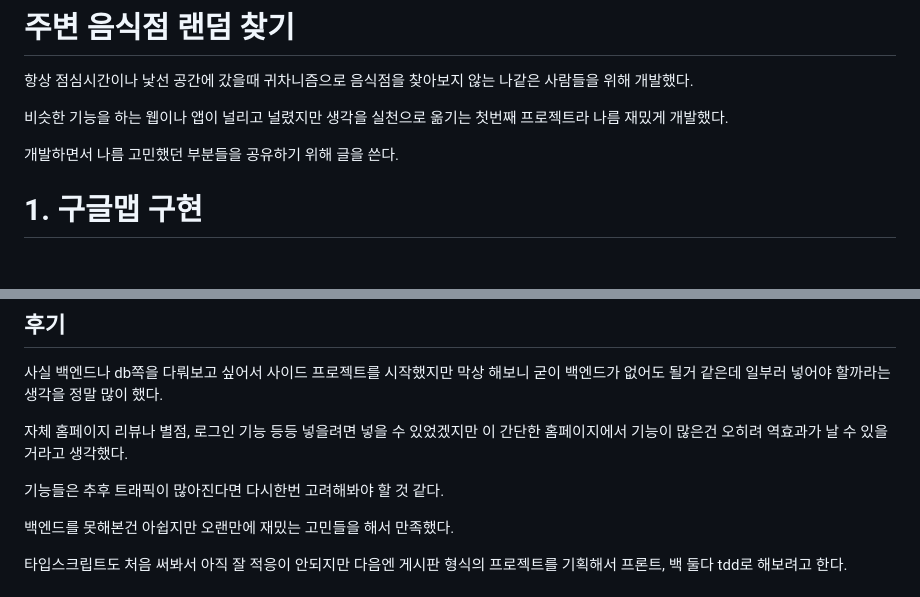
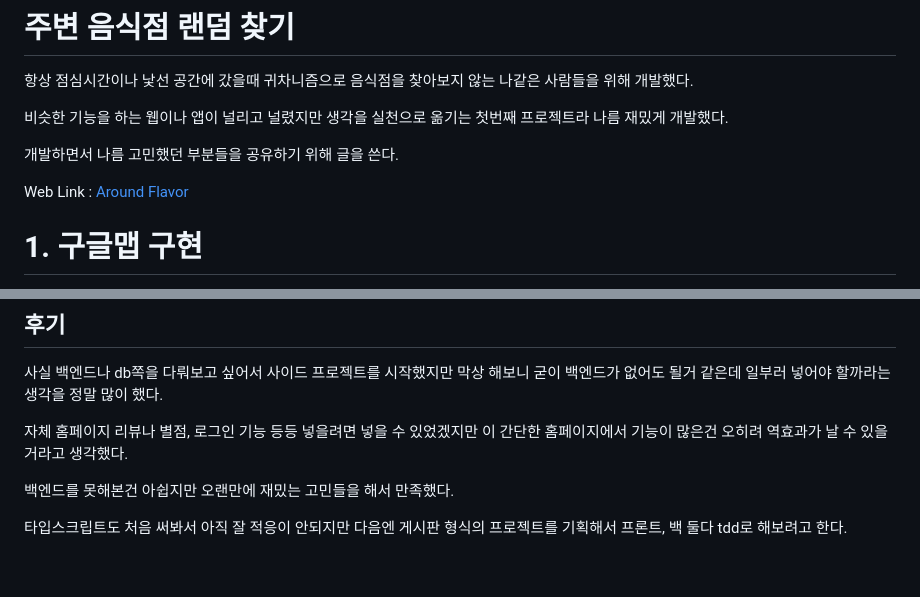
Before and after one commit to TeTedo/blog-code, a Markdown page: AroundFlavor/README.md, 2 parts joined by grey strips. Drawn GitHub-style; blank space fills up the shorter version.

```diff
--- a/AroundFlavor/README.md
+++ b/AroundFlavor/README.md
@@ -5,6 +5,8 @@
 비슷한 기능을 하는 웹이나 앱이 널리고 널렸지만 생각을 실천으로 옮기는 첫번째 프로젝트라 나름 재밌게 개발했다.
 
 개발하면서 나름 고민했던 부분들을 공유하기 위해 글을 쓴다.
+
+Web Link : [Around Flavor](https://aroundflavor.tetedo.com/)
 
 # 1. 구글맵 구현
 
@@ -285,8 +287,6 @@ useEffect(() => {
 
 자체 홈페이지 리뷰나 별점, 로그인 기능 등등 넣을려면 넣을 수 있었겠지만 이 간단한 홈페이지에서 기능이 많은건 오히려 역효과가 날 수 있을거라고 생각했다.
 
-기능들은 추후 트래픽이 많아진다면 다시한번 고려해봐야 할 것 같다.
-
 백엔드를 못해본건 아쉽지만 오랜만에 재밌는 고민들을 해서 만족했다.
 
 타입스크립트도 처음 써봐서 아직 잘 적응이 안되지만 다음엔 게시판 형식의 프로젝트를 기획해서 프론트, 백 둘다 tdd로 해보려고 한다.
```
